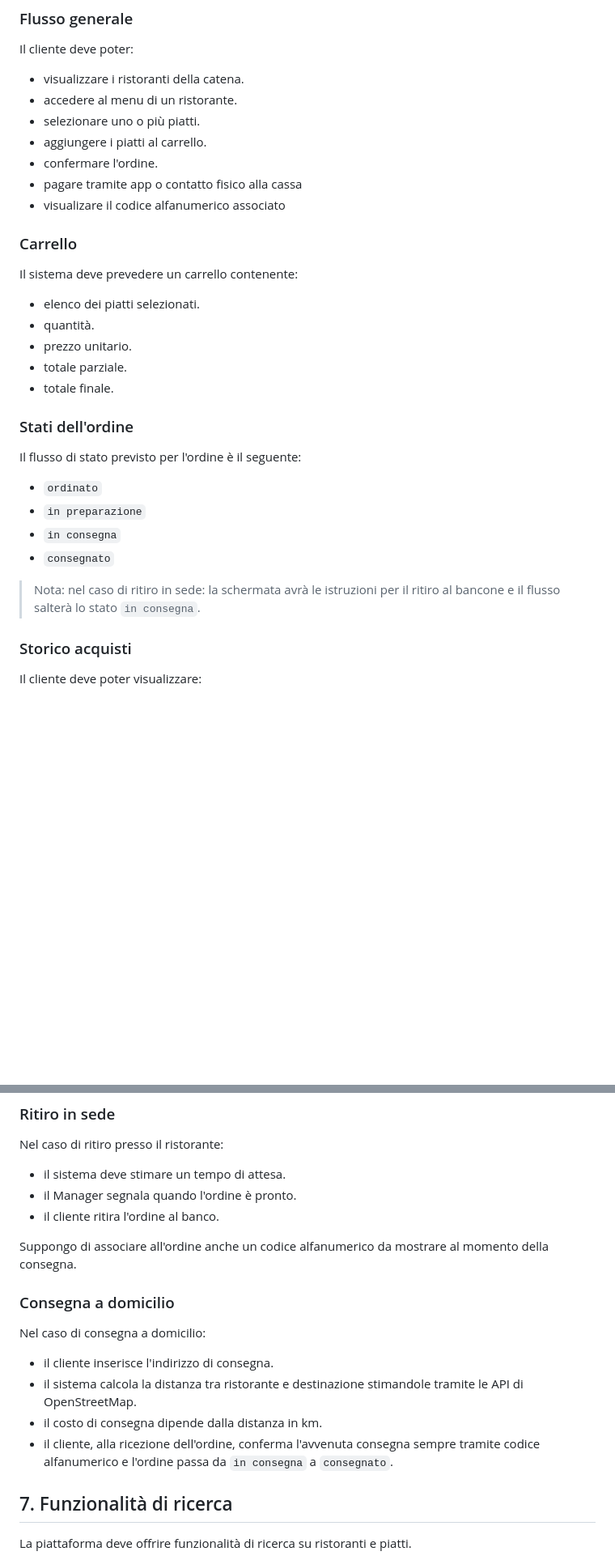
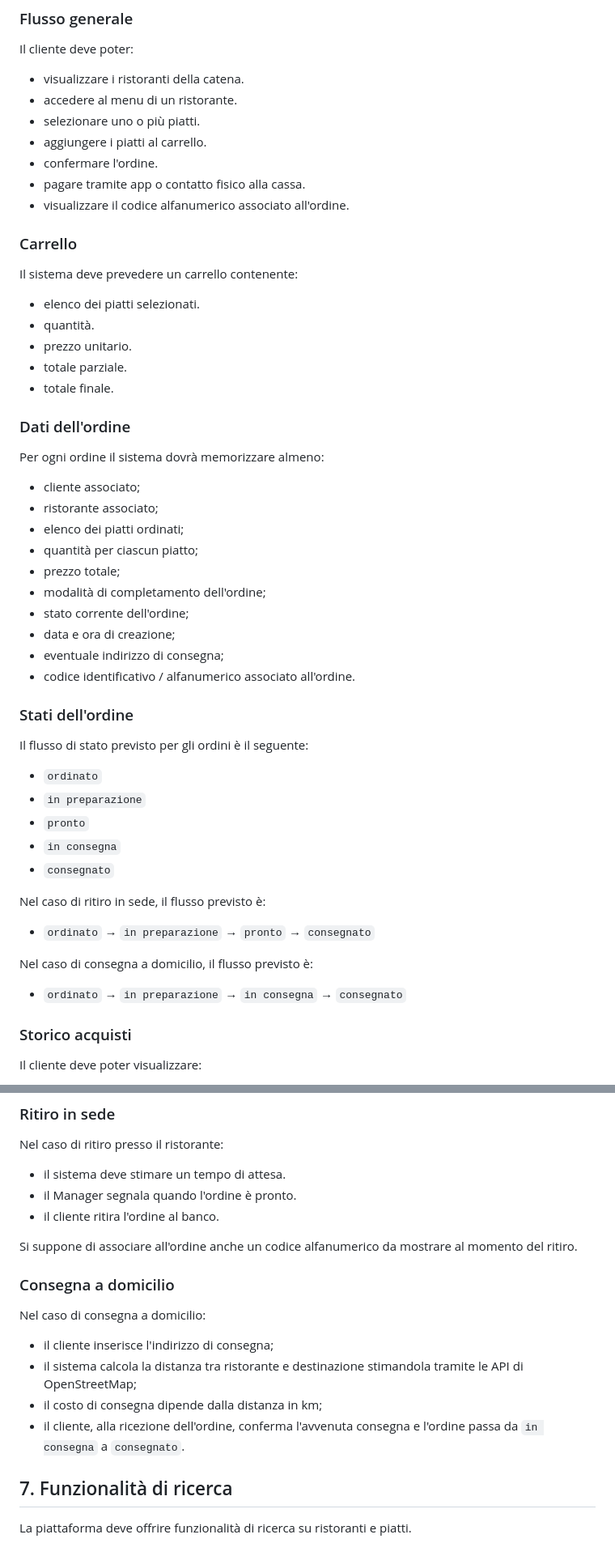
Before and after one commit to MrJoelao/burger.sh, a Markdown page: docs/requirements.md, 2 parts joined by grey strips. Shown at 81% size. Rendered like a GitHub page; blank space fills up the shorter version.

```diff
--- a/docs/requirements.md
+++ b/docs/requirements.md
@@ -144,8 +142,8 @@ Il cliente deve poter:
 - selezionare uno o più piatti.
 - aggiungere i piatti al carrello.
 - confermare l'ordine.
-- pagare tramite app o contatto fisico alla cassa
-- visualizare il codice alfanumerico associato
+- pagare tramite app o contatto fisico alla cassa.
+- visualizzare il codice alfanumerico associato all'ordine.
 
 ### Carrello
 
@@ -156,15 +154,34 @@ Il sistema deve prevedere un carrello contenente:
 - totale parziale.
 - totale finale.
 
+### Dati dell'ordine
+
+Per ogni ordine il sistema dovrà memorizzare almeno:
+- cliente associato;
+- ristorante associato;
+- elenco dei piatti ordinati;
+- quantità per ciascun piatto;
+- prezzo totale;
+- modalità di completamento dell'ordine;
+- stato corrente dell'ordine;
+- data e ora di creazione;
+- eventuale indirizzo di consegna;
+- codice identificativo / alfanumerico associato all'ordine.
+
 ### Stati dell'ordine
 
-Il flusso di stato previsto per l'ordine è il seguente:
+Il flusso di stato previsto per gli ordini è il seguente:
 - `ordinato`
 - `in preparazione`
+- `pronto`
 - `in consegna`
 - `consegnato`
 
-> Nota: nel caso di ritiro in sede: la schermata avrà le istruzioni per il ritiro al bancone e il flusso salterà lo stato `in consegna`.
+Nel caso di ritiro in sede, il flusso previsto è:
+- `ordinato` → `in preparazione` → `pronto` → `consegnato`
+
+Nel caso di consegna a domicilio, il flusso previsto è:
+- `ordinato` → `in preparazione` → `in consegna` → `consegnato`
 
 ### Storico acquisti
 
@@ -187,16 +204,15 @@ Nel caso di ritiro presso il ristorante:
 - il Manager segnala quando l'ordine è pronto.
 - il cliente ritira l'ordine al banco.
 
-Suppongo di associare all'ordine anche un codice alfanumerico da mostrare al momento della consegna.
+Si suppone di associare all'ordine anche un codice alfanumerico da mostrare al momento del ritiro.
 
 ### Consegna a domicilio
 
 Nel caso di consegna a domicilio:
-- il cliente inserisce l'indirizzo di consegna.
-- il sistema calcola la distanza tra ristorante e destinazione stimandole tramite le API di OpenStreetMap.
-- il costo di consegna dipende dalla distanza in km.
-- il cliente, alla ricezione dell'ordine, conferma l'avvenuta consegna sempre tramite codice alfanumerico e l'ordine passa da `in consegna` a `consegnato`.
-
+- il cliente inserisce l'indirizzo di consegna;
+- il sistema calcola la distanza tra ristorante e destinazione stimandola tramite le API di OpenStreetMap;
+- il costo di consegna dipende dalla distanza in km;
+- il cliente, alla ricezione dell'ordine, conferma l'avvenuta consegna e l'ordine passa da `in consegna` a `consegnato`.
 
 ## 7. Funzionalità di ricerca
 
```
Also changed, not shown: other parts of docs/requirements.md (+26 -31 lines).
